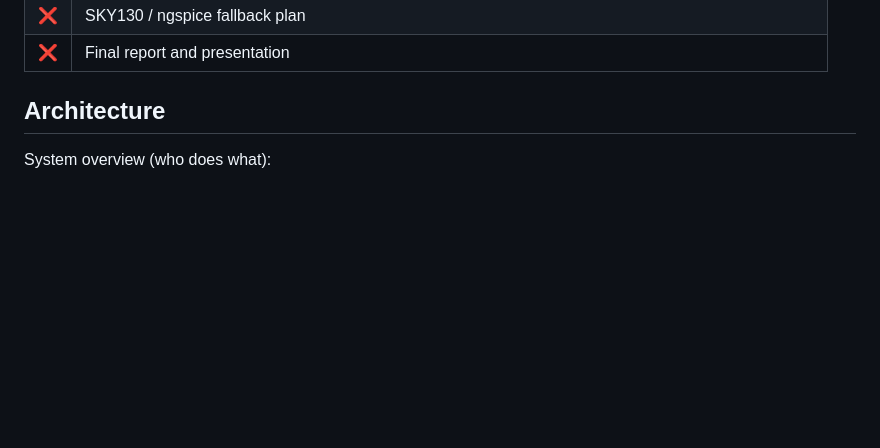
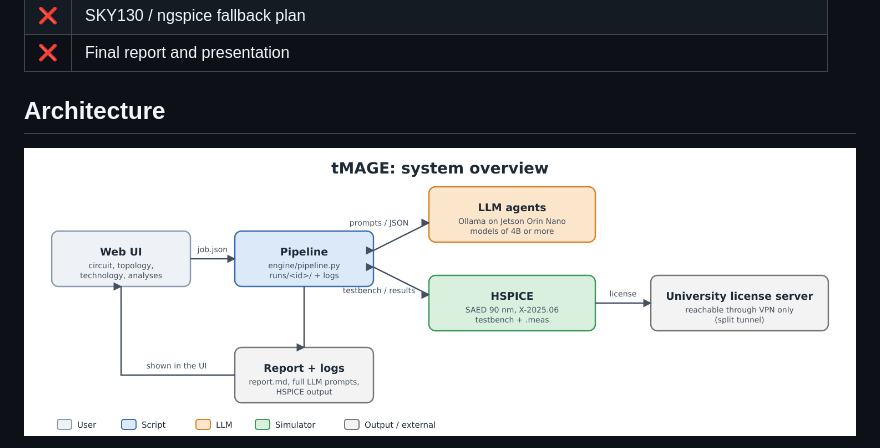
Before and after one commit to Hymnelaus1/tMAGE, a Markdown page: README.md, the part around one of its changes. Rendered like a GitHub page; pictures changed too: docs/images/architecture.png (added); blank space fills up the shorter version.

Commit message:
Replace Mermaid diagrams with generated architecture and pipeline figures

```diff
--- a/README.md
+++ b/README.md
@@ -61,5 +61,5 @@ Design rules that came out of testing small models:
 
 ## Architecture
 
-System overview (who does what):
+![System overview](docs/images/architecture.png)
 
```
Also changed, not shown: other parts of README.md (+2 -44 lines), docs/images/pipeline.png (added), 3 other files.
